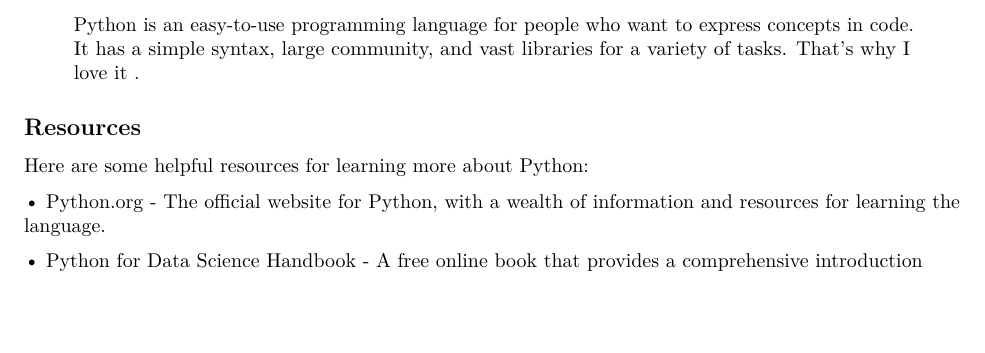
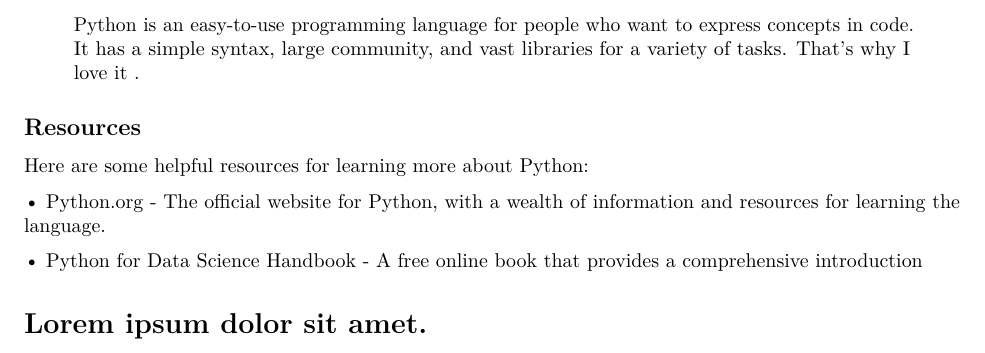
Before and after one commit to monikrei/APPDEV_U107104, an R Markdown document (Python_Article.Rmd): part of page 3 of 3, cut so that both start at the same text. Rendered offline with R 4.5, knitr and Pandoc, then LaTeX, with nearby package versions.

```diff
--- a/Python_Article.Rmd
+++ b/Python_Article.Rmd
@@ -145,3 +145,5 @@
 
 • [Python for Data Science Handbook](https://jakevdp.github.io/PythonDataScienceHandbook/) - A free
 online book that provides a comprehensive introduction
+
+# Lorem ipsum dolor sit amet.
```
